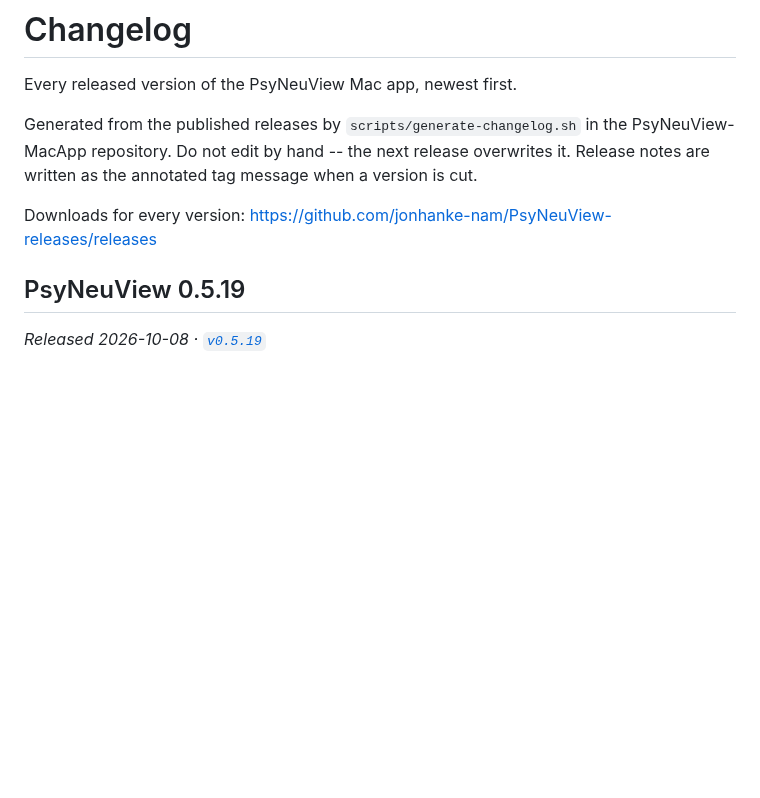
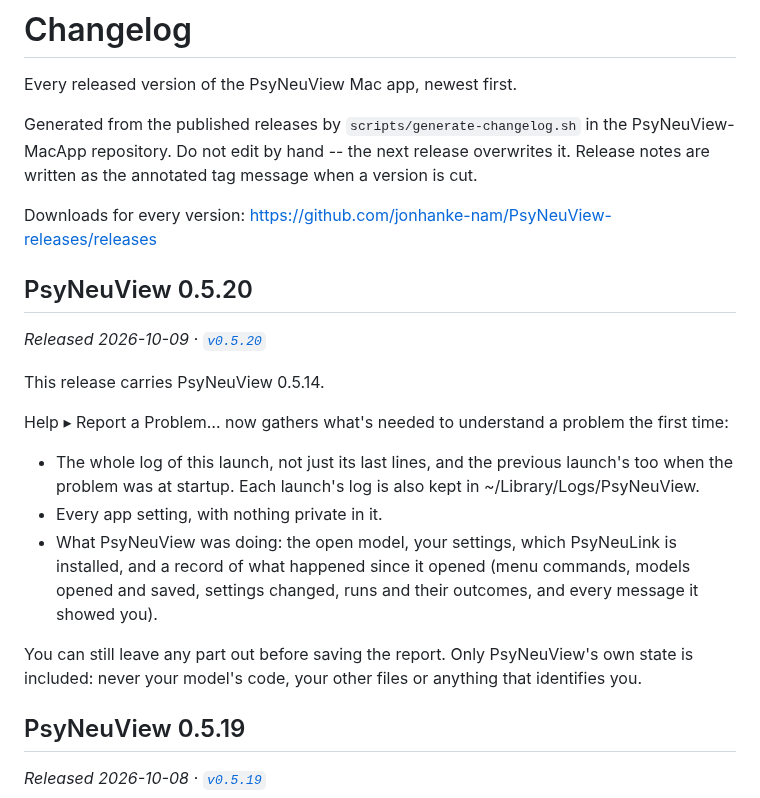
Before and after one commit to jonhanke-nam/PsyNeuView-releases, a Markdown page: CHANGELOG.md, the part around the change. GitHub-like rendering; blank space fills up the shorter version.

Commit message:
Regenerate CHANGELOG.md for v0.5.20

```diff
--- a/CHANGELOG.md
+++ b/CHANGELOG.md
@@ -8,6 +8,19 @@ release overwrites it. Release notes are written as the annotated tag
 message when a version is cut.
 
 Downloads for every version: https://github.com/jonhanke-nam/PsyNeuView-releases/releases
+
+## PsyNeuView 0.5.20
+
+_Released 2026-10-09 · [`v0.5.20`](https://github.com/jonhanke-nam/PsyNeuView-releases/releases/tag/v0.5.20)_
+
+This release carries PsyNeuView 0.5.14.
+
+Help ▸ Report a Problem… now gathers what's needed to understand a problem the first time:
+- The whole log of this launch, not just its last lines, and the previous launch's too when the problem was at startup. Each launch's log is also kept in ~/Library/Logs/PsyNeuView.
+- Every app setting, with nothing private in it.
+- What PsyNeuView was doing: the open model, your settings, which PsyNeuLink is installed, and a record of what happened since it opened (menu commands, models opened and saved, settings changed, runs and their outcomes, and every message it showed you).
+
+You can still leave any part out before saving the report. Only PsyNeuView's own state is included: never your model's code, your other files or anything that identifies you.
 
 ## PsyNeuView 0.5.19
 
```
